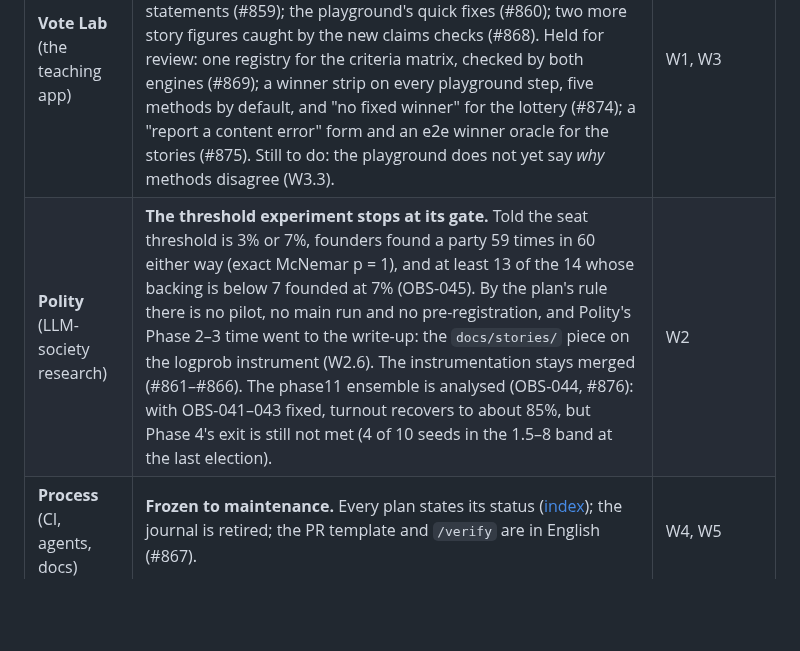
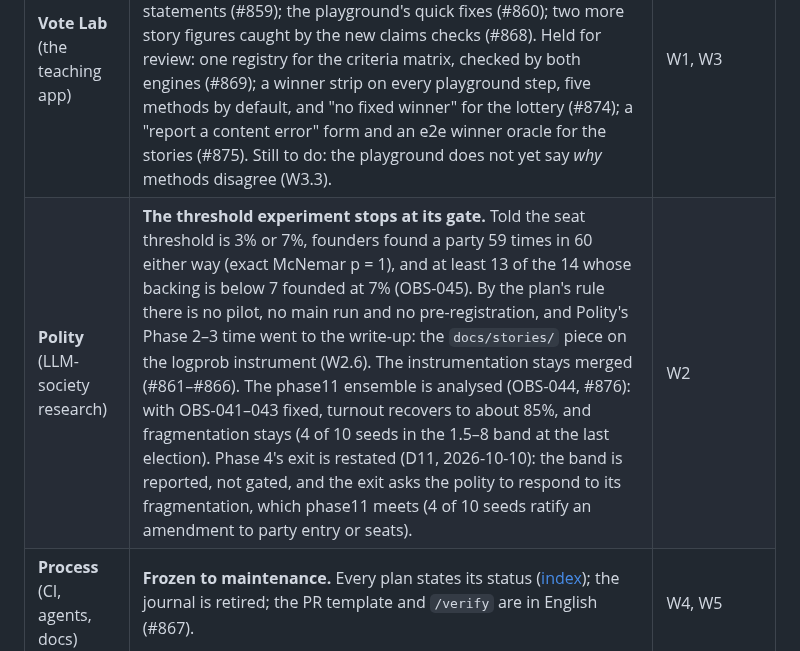
Before and after one commit to Burbanit0/Vote-App, a Markdown page: docs/STATUS.md, the part around the change. Drawn GitHub-style; blank space fills up the shorter version.

Commit message:
docs(polity): D11 spec-check fixes -- STATUS row, "decided" in the legend, the reasons behind the proxy
- STATUS.md's Polity row still said Phase 4's exit was not met; it now
  states D11.
- "decided" joins the observation log's status legend.
- The strategic-voting account is framed as the literature's, not tested here.
- The proxy ("ratify an amendment governing party entry or seats") gets its
  evidence: in seeds 1, 2 and 8 the ratified amendment's own reason is to
  reduce fragmentation; other proposals lower the bar to found the
  proposer's party (seeds 1, 5, 6).

Co-Authored-By: Claude Opus 5.5 <noreply@anthropic.com>

```diff
--- a/docs/STATUS.md
+++ b/docs/STATUS.md
@@ -10,7 +10,7 @@
 | Part | State | Plan workstream |
 |---|---|---|
 | **Vote Lab** (the teaching app) | 29 methods, 14 stories, 63 Lab fiches, with 28 methods parity-locked across the two engines. Merged: the paradox story's Condorcet claim, nine criteria cells and several THEORY.md statements (#859); the playground's quick fixes (#860); two more story figures caught by the new claims checks (#868). Held for review: one registry for the criteria matrix, checked by both engines (#869); a winner strip on every playground step, five methods by default, and "no fixed winner" for the lottery (#874); a "report a content error" form and an e2e winner oracle for the stories (#875). Still to do: the playground does not yet say *why* methods disagree (W3.3). | W1, W3 |
-| **Polity** (LLM-society research) | **The threshold experiment stops at its gate.** Told the seat threshold is 3% or 7%, founders found a party 59 times in 60 either way (exact McNemar p = 1), and at least 13 of the 14 whose backing is below 7 founded at 7% (OBS-045). By the plan's rule there is no pilot, no main run and no pre-registration, and Polity's Phase 2–3 time went to the write-up: the `docs/stories/` piece on the logprob instrument (W2.6). The instrumentation stays merged (#861–#866). The phase11 ensemble is analysed (OBS-044, #876): with OBS-041–043 fixed, turnout recovers to about 85%, but Phase 4's exit is still not met (4 of 10 seeds in the 1.5–8 band at the last election). | W2 |
+| **Polity** (LLM-society research) | **The threshold experiment stops at its gate.** Told the seat threshold is 3% or 7%, founders found a party 59 times in 60 either way (exact McNemar p = 1), and at least 13 of the 14 whose backing is below 7 founded at 7% (OBS-045). By the plan's rule there is no pilot, no main run and no pre-registration, and Polity's Phase 2–3 time went to the write-up: the `docs/stories/` piece on the logprob instrument (W2.6). The instrumentation stays merged (#861–#866). The phase11 ensemble is analysed (OBS-044, #876): with OBS-041–043 fixed, turnout recovers to about 85%, and fragmentation stays (4 of 10 seeds in the 1.5–8 band at the last election). Phase 4's exit is restated (D11, 2026-10-10): the band is reported, not gated, and the exit asks the polity to respond to its fragmentation, which phase11 meets (4 of 10 seeds ratify an amendment to party entry or seats). | W2 |
 | **Process** (CI, agents, docs) | **Frozen to maintenance.** Every plan states its status ([index](README.md#plans)); the journal is retired; the PR template and `/verify` are in English (#867). | W4, W5 |
 
 ## Rules while the plan runs
```
Also changed, not shown: 2 other files.
